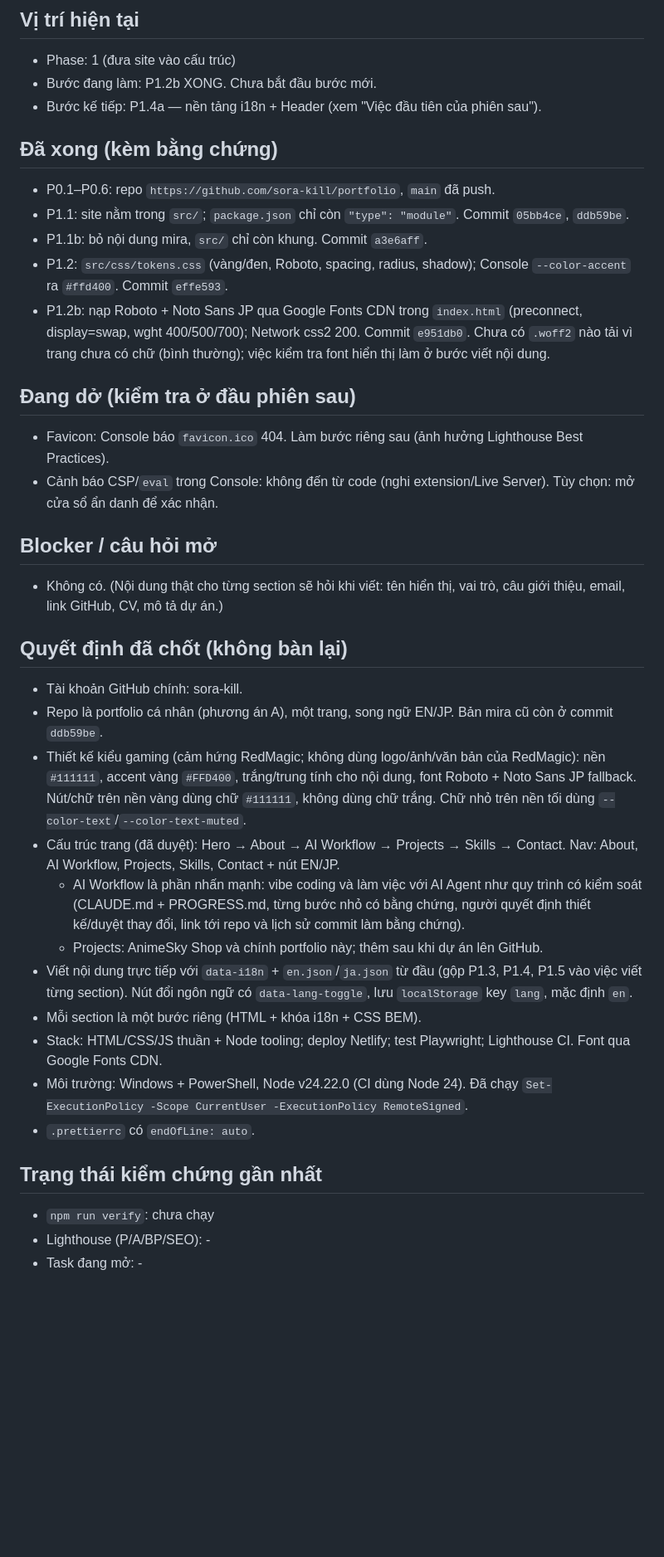
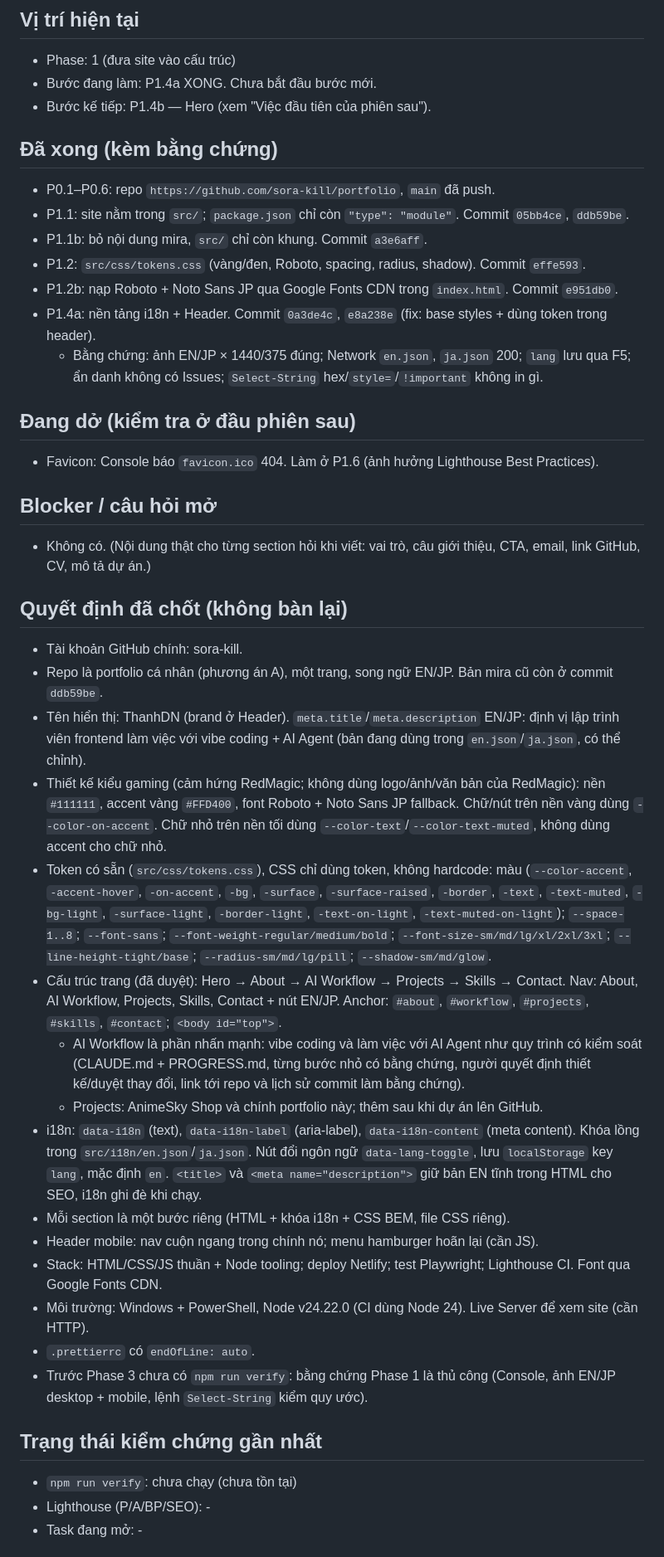
Before and after one commit to sora-kill/portfolio, a Markdown page: PROGRESS.md, the part around one of its changes. Shown at 83% size. Rendered like a GitHub page; blank space fills up the shorter version.

Commit message:
docs: update PROGRESS and sync CLAUDE.md roadmap

```diff
--- a/PROGRESS.md
+++ b/PROGRESS.md
@@ -5,38 +5,43 @@
 
 ## Vị trí hiện tại
 - Phase: 1 (đưa site vào cấu trúc)
-- Bước đang làm: P1.2b XONG. Chưa bắt đầu bước mới.
-- Bước kế tiếp: P1.4a — nền tảng i18n + Header (xem "Việc đầu tiên của phiên sau").
+- Bước đang làm: P1.4a XONG. Chưa bắt đầu bước mới.
+- Bước kế tiếp: P1.4b — Hero (xem "Việc đầu tiên của phiên sau").
 
 ## Đã xong (kèm bằng chứng)
 - P0.1–P0.6: repo `https://github.com/sora-kill/portfolio`, `main` đã push.
 - P1.1: site nằm trong `src/`; `package.json` chỉ còn `"type": "module"`. Commit `05bb4ce`, `ddb59be`.
 - P1.1b: bỏ nội dung mira, `src/` chỉ còn khung. Commit `a3e6aff`.
-- P1.2: `src/css/tokens.css` (vàng/đen, Roboto, spacing, radius, shadow); Console `--color-accent` ra `#ffd400`. Commit `effe593`.
-- P1.2b: nạp Roboto + Noto Sans JP qua Google Fonts CDN trong `index.html` (preconnect, display=swap, wght 400/500/700); Network css2 200. Commit `e951db0`. Chưa có `.woff2` nào tải vì trang chưa có chữ (bình thường); việc kiểm tra font hiển thị làm ở bước viết nội dung.
+- P1.2: `src/css/tokens.css` (vàng/đen, Roboto, spacing, radius, shadow). Commit `effe593`.
+- P1.2b: nạp Roboto + Noto Sans JP qua Google Fonts CDN trong `index.html`. Commit `e951db0`.
+- P1.4a: nền tảng i18n + Header. Commit `0a3de4c`, `e8a238e` (fix: base styles + dùng token trong header).
+  - Bằng chứng: ảnh EN/JP × 1440/375 đúng; Network `en.json`, `ja.json` 200; `lang` lưu qua F5; ẩn danh không có Issues; `Select-String` hex/`style=`/`!important` không in gì.
 
 ## Đang dở (kiểm tra ở đầu phiên sau)
-- Favicon: Console báo `favicon.ico` 404. Làm bước riêng sau (ảnh hưởng Lighthouse Best Practices).
-- Cảnh báo CSP/`eval` trong Console: không đến từ code (nghi extension/Live Server). Tùy chọn: mở cửa sổ ẩn danh để xác nhận.
+- Favicon: Console báo `favicon.ico` 404. Làm ở P1.6 (ảnh hưởng Lighthouse Best Practices).
 
 ## Blocker / câu hỏi mở
-- Không có. (Nội dung thật cho từng section sẽ hỏi khi viết: tên hiển thị, vai trò, câu giới thiệu, email, link GitHub, CV, mô tả dự án.)
+- Không có. (Nội dung thật cho từng section hỏi khi viết: vai trò, câu giới thiệu, CTA, email, link GitHub, CV, mô tả dự án.)
 
 ## Quyết định đã chốt (không bàn lại)
 - Tài khoản GitHub chính: sora-kill.
 - Repo là portfolio cá nhân (phương án A), một trang, song ngữ EN/JP. Bản mira cũ còn ở commit `ddb59be`.
-- Thiết kế kiểu gaming (cảm hứng RedMagic; không dùng logo/ảnh/văn bản của RedMagic): nền `#111111`, accent vàng `#FFD400`, trắng/trung tính cho nội dung, font Roboto + Noto Sans JP fallback. Nút/chữ trên nền vàng dùng chữ `#111111`, không dùng chữ trắng. Chữ nhỏ trên nền tối dùng `--color-text`/`--color-text-muted`.
-- Cấu trúc trang (đã duyệt): Hero → About → AI Workflow → Projects → Skills → Contact. Nav: About, AI Workflow, Projects, Skills, Contact + nút EN/JP.
+- Tên hiển thị: ThanhDN (brand ở Header). `meta.title`/`meta.description` EN/JP: định vị lập trình viên frontend làm việc với vibe coding + AI Agent (bản đang dùng trong `en.json`/`ja.json`, có thể chỉnh).
+- Thiết kế kiểu gaming (cảm hứng RedMagic; không dùng logo/ảnh/văn bản của RedMagic): nền `#111111`, accent vàng `#FFD400`, font Roboto + Noto Sans JP fallback. Chữ/nút trên nền vàng dùng `--color-on-accent`. Chữ nhỏ trên nền tối dùng `--color-text`/`--color-text-muted`, không dùng accent cho chữ nhỏ.
+- Token có sẵn (`src/css/tokens.css`), CSS chỉ dùng token, không hardcode: màu (`--color-accent`, `-accent-hover`, `-on-accent`, `-bg`, `-surface`, `-surface-raised`, `-border`, `-text`, `-text-muted`, `-bg-light`, `-surface-light`, `-border-light`, `-text-on-light`, `-text-muted-on-light`); `--space-1..8`; `--font-sans`; `--font-weight-regular/medium/bold`; `--font-size-sm/md/lg/xl/2xl/3xl`; `--line-height-tight/base`; `--radius-sm/md/lg/pill`; `--shadow-sm/md/glow`.
+- Cấu trúc trang (đã duyệt): Hero → About → AI Workflow → Projects → Skills → Contact. Nav: About, AI Workflow, Projects, Skills, Contact + nút EN/JP. Anchor: `#about`, `#workflow`, `#projects`, `#skills`, `#contact`; `<body id="top">`.
   - AI Workflow là phần nhấn mạnh: vibe coding và làm việc với AI Agent như quy trình có kiểm soát (CLAUDE.md + PROGRESS.md, từng bước nhỏ có bằng chứng, người quyết định thiết kế/duyệt thay đổi, link tới repo và lịch sử commit làm bằng chứng).
   - Projects: AnimeSky Shop và chính portfolio này; thêm sau khi dự án lên GitHub.
-- Viết nội dung trực tiếp với `data-i18n` + `en.json`/`ja.json` từ đầu (gộp P1.3, P1.4, P1.5 vào việc viết từng section). Nút đổi ngôn ngữ có `data-lang-toggle`, lưu `localStorage` key `lang`, mặc định `en`.
-- Mỗi section là một bước riêng (HTML + khóa i18n + CSS BEM).
+- i18n: `data-i18n` (text), `data-i18n-label` (aria-label), `data-i18n-content` (meta content). Khóa lồng trong `src/i18n/en.json`/`ja.json`. Nút đổi ngôn ngữ `data-lang-toggle`, lưu `localStorage` key `lang`, mặc định `en`. `<title>` và `<meta name="description">` giữ bản EN tĩnh trong HTML cho SEO, i18n ghi đè khi chạy.
+- Mỗi section là một bước riêng (HTML + khóa i18n + CSS BEM, file CSS riêng).
+- Header mobile: nav cuộn ngang trong chính nó; menu hamburger hoãn lại (cần JS).
 - Stack: HTML/CSS/JS thuần + Node tooling; deploy Netlify; test Playwright; Lighthouse CI. Font qua Google Fonts CDN.
-- Môi trường: Windows + PowerShell, Node v24.22.0 (CI dùng Node 24). Đã chạy `Set-ExecutionPolicy -Scope CurrentUser -ExecutionPolicy RemoteSigned`.
+- Môi trường: Windows + PowerShell, Node v24.22.0 (CI dùng Node 24). Live Server để xem site (cần HTTP).
 - `.prettierrc` có `endOfLine: auto`.
+- Trước Phase 3 chưa có `npm run verify`: bằng chứng Phase 1 là thủ công (Console, ảnh EN/JP desktop + mobile, lệnh `Select-String` kiểm quy ước).
 
 ## Trạng thái kiểm chứng gần nhất
-- `npm run verify`: chưa chạy
+- `npm run verify`: chưa chạy (chưa tồn tại)
 - Lighthouse (P/A/BP/SEO): -
 - Task đang mở: -
 
```
Also changed, not shown: other parts of PROGRESS.md (+6 -3 lines), CLAUDE.md (+11 -6 lines).
